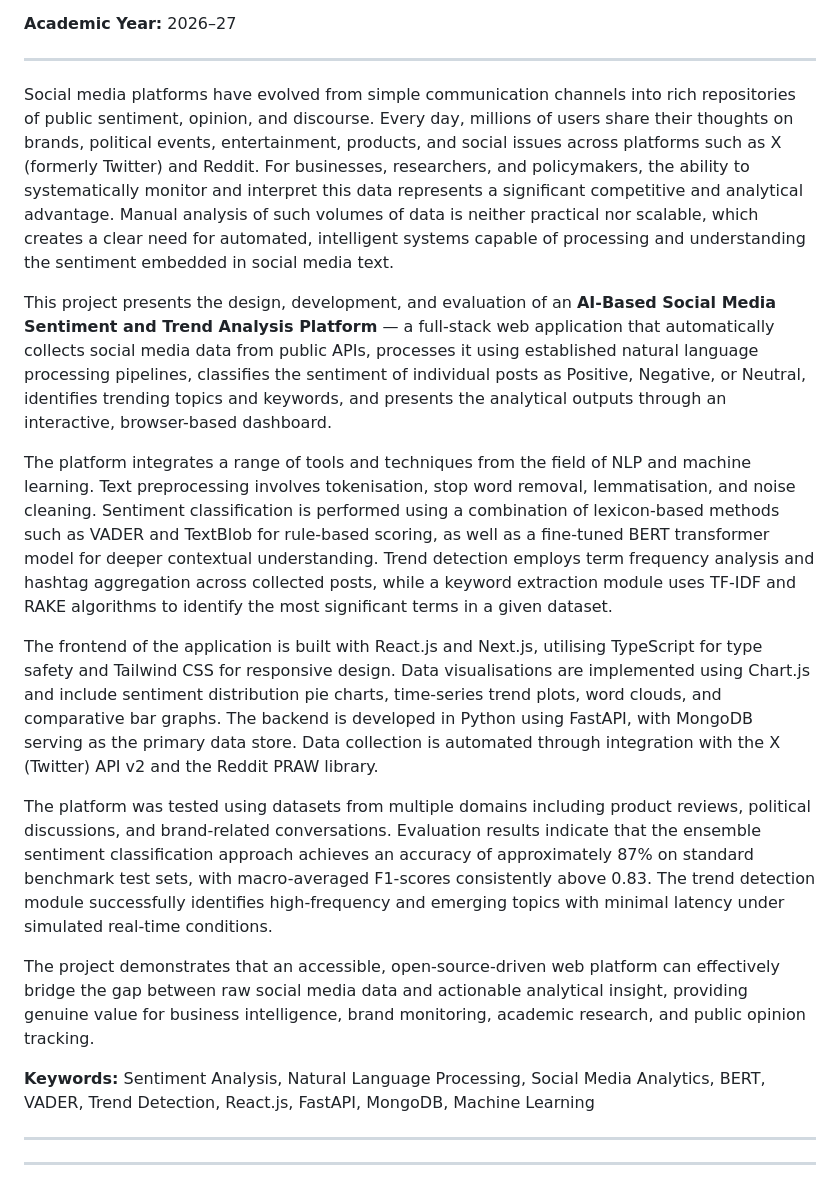
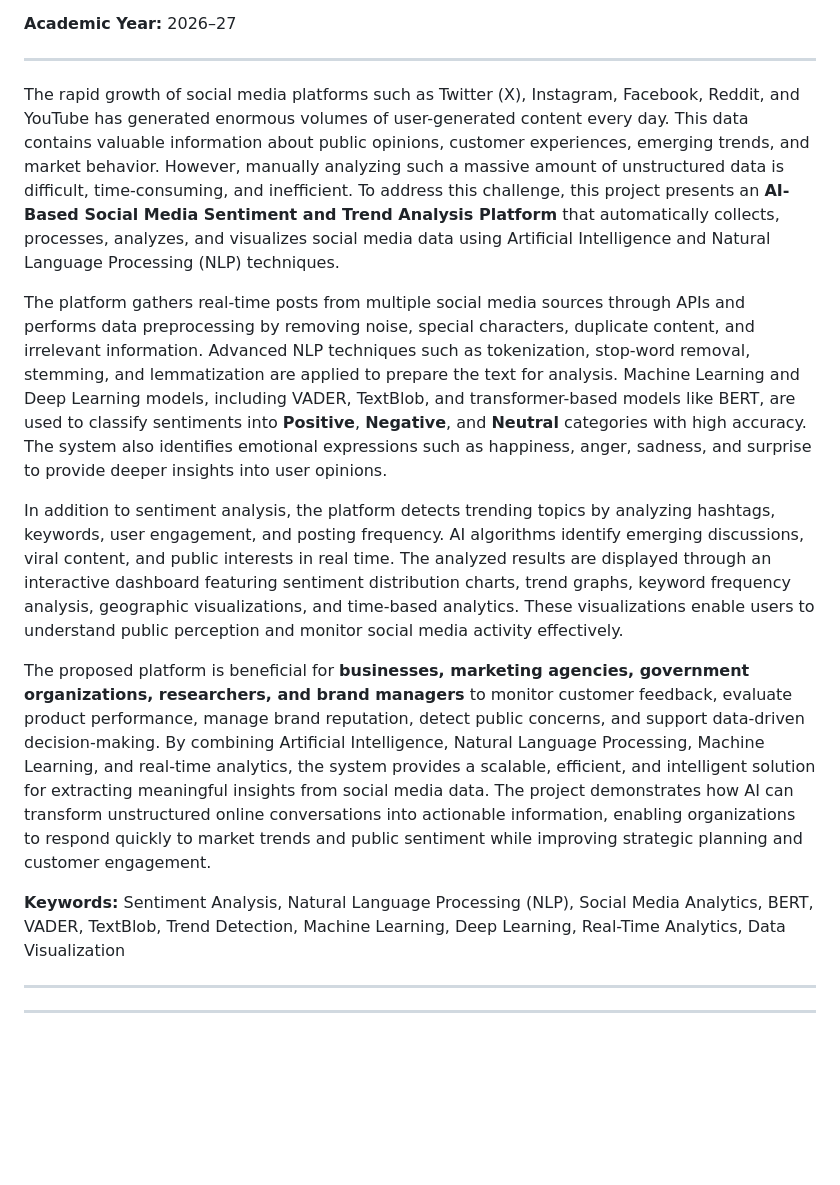
Before and after one commit to Sudheer-badam/CAPSTONE-PROJECT-220-BATCH, a Markdown page: report/00_front_matter.md, the part around the change. Rendered like a GitHub page; blank space fills up the shorter version.

Commit message:
Replace abstract with comprehensive new version covering AI, NLP, ML, trend detection and business use cases

```diff
--- a/report/00_front_matter.md
+++ b/report/00_front_matter.md
@@ -170,19 +170,15 @@ Finally, we express deep gratitude to our families for their constant encouragem
 
 ---
 
-Social media platforms have evolved from simple communication channels into rich repositories of public sentiment, opinion, and discourse. Every day, millions of users share their thoughts on brands, political events, entertainment, products, and social issues across platforms such as X (formerly Twitter) and Reddit. For businesses, researchers, and policymakers, the ability to systematically monitor and interpret this data represents a significant competitive and analytical advantage. Manual analysis of such volumes of data is neither practical nor scalable, which creates a clear need for automated, intelligent systems capable of processing and understanding the sentiment embedded in social media text.
+The rapid growth of social media platforms such as Twitter (X), Instagram, Facebook, Reddit, and YouTube has generated enormous volumes of user-generated content every day. This data contains valuable information about public opinions, customer experiences, emerging trends, and market behavior. However, manually analyzing such a massive amount of unstructured data is difficult, time-consuming, and inefficient. To address this challenge, this project presents an **AI-Based Social Media Sentiment and Trend Analysis Platform** that automatically collects, processes, analyzes, and visualizes social media data using Artificial Intelligence and Natural Language Processing (NLP) techniques.
 
-This project presents the design, development, and evaluation of an **AI-Based Social Media Sentiment and Trend Analysis Platform** — a full-stack web application that automatically collects social media data from public APIs, processes it using established natural language processing pipelines, classifies the sentiment of individual posts as Positive, Negative, or Neutral, identifies trending topics and keywords, and presents the analytical outputs through an interactive, browser-based dashboard.
+The platform gathers real-time posts from multiple social media sources through APIs and performs data preprocessing by removing noise, special characters, duplicate content, and irrelevant information. Advanced NLP techniques such as tokenization, stop-word removal, stemming, and lemmatization are applied to prepare the text for analysis. Machine Learning and Deep Learning models, including VADER, TextBlob, and transformer-based models like BERT, are used to classify sentiments into **Positive**, **Negative**, and **Neutral** categories with high accuracy. The system also identifies emotional expressions such as happiness, anger, sadness, and surprise to provide deeper insights into user opinions.
 
-The platform integrates a range of tools and techniques from the field of NLP and machine learning. Text preprocessing involves tokenisation, stop word removal, lemmatisation, and noise cleaning. Sentiment classification is performed using a combination of lexicon-based methods such as VADER and TextBlob for rule-based scoring, as well as a fine-tuned BERT transformer model for deeper contextual understanding. Trend detection employs term frequency analysis and hashtag aggregation across collected posts, while a keyword extraction module uses TF-IDF and RAKE algorithms to identify the most significant terms in a given dataset.
+In addition to sentiment analysis, the platform detects trending topics by analyzing hashtags, keywords, user engagement, and posting frequency. AI algorithms identify emerging discussions, viral content, and public interests in real time. The analyzed results are displayed through an interactive dashboard featuring sentiment distribution charts, trend graphs, keyword frequency analysis, geographic visualizations, and time-based analytics. These visualizations enable users to understand public perception and monitor social media activity effectively.
 
-The frontend of the application is built with React.js and Next.js, utilising TypeScript for type safety and Tailwind CSS for responsive design. Data visualisations are implemented using Chart.js and include sentiment distribution pie charts, time-series trend plots, word clouds, and comparative bar graphs. The backend is developed in Python using FastAPI, with MongoDB serving as the primary data store. Data collection is automated through integration with the X (Twitter) API v2 and the Reddit PRAW library.
+The proposed platform is beneficial for **businesses, marketing agencies, government organizations, researchers, and brand managers** to monitor customer feedback, evaluate product performance, manage brand reputation, detect public concerns, and support data-driven decision-making. By combining Artificial Intelligence, Natural Language Processing, Machine Learning, and real-time analytics, the system provides a scalable, efficient, and intelligent solution for extracting meaningful insights from social media data. The project demonstrates how AI can transform unstructured online conversations into actionable information, enabling organizations to respond quickly to market trends and public sentiment while improving strategic planning and customer engagement.
 
-The platform was tested using datasets from multiple domains including product reviews, political discussions, and brand-related conversations. Evaluation results indicate that the ensemble sentiment classification approach achieves an accuracy of approximately 87% on standard benchmark test sets, with macro-averaged F1-scores consistently above 0.83. The trend detection module successfully identifies high-frequency and emerging topics with minimal latency under simulated real-time conditions.
-
-The project demonstrates that an accessible, open-source-driven web platform can effectively bridge the gap between raw social media data and actionable analytical insight, providing genuine value for business intelligence, brand monitoring, academic research, and public opinion tracking.
-
-**Keywords:** Sentiment Analysis, Natural Language Processing, Social Media Analytics, BERT, VADER, Trend Detection, React.js, FastAPI, MongoDB, Machine Learning
+**Keywords:** Sentiment Analysis, Natural Language Processing (NLP), Social Media Analytics, BERT, VADER, TextBlob, Trend Detection, Machine Learning, Deep Learning, Real-Time Analytics, Data Visualization
 
 ---
 
```
